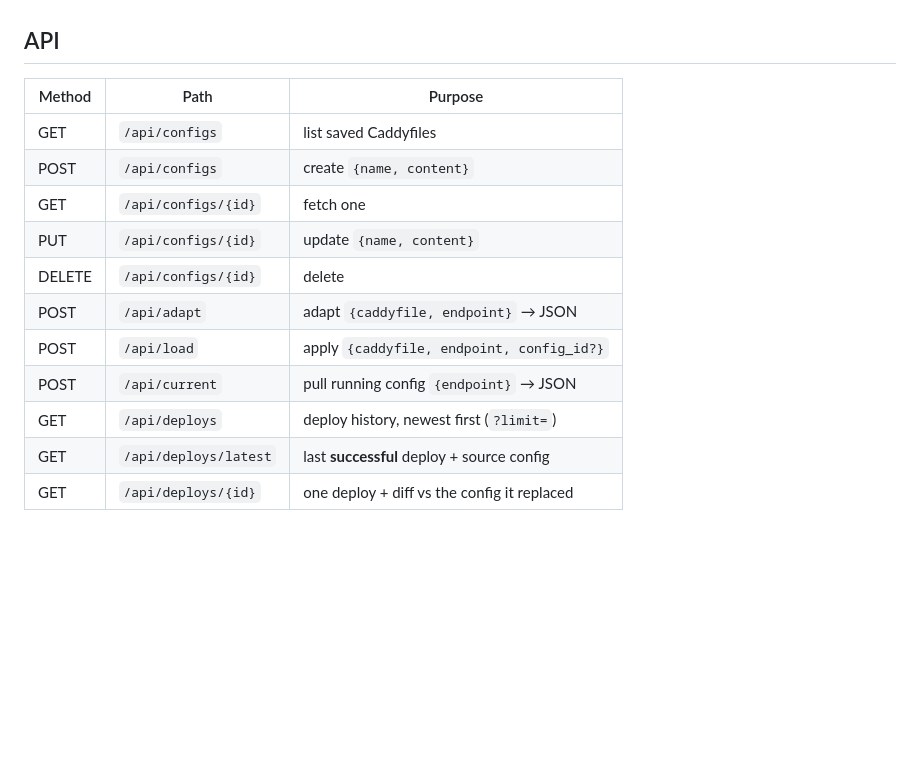
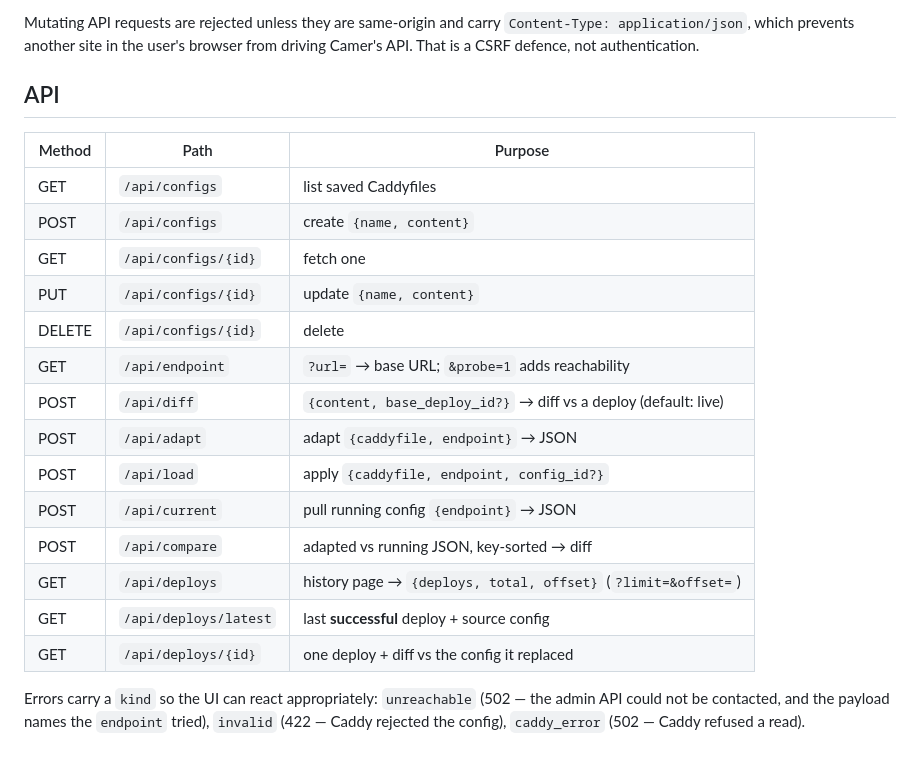
Before and after one commit to nalakawula/camer, a Markdown page: README.md, the part around one of its changes. Rendered like a GitHub page; blank space fills up the shorter version.

```diff
--- a/README.md
+++ b/README.md
@@ -50,3 +102,6 @@ and submit.
+Mutating API requests are rejected unless they are same-origin and carry
+`Content-Type: application/json`, which prevents another site in the user's
+browser from driving Camer's API. That is a CSRF defence, not authentication.
 
 ## API
 
@@ -57,9 +112,17 @@ and submit.
 | GET    | `/api/configs/{id}`  | fetch one                                  |
 | PUT    | `/api/configs/{id}`  | update `{name, content}`                   |
 | DELETE | `/api/configs/{id}`  | delete                                     |
+| GET    | `/api/endpoint`      | `?url=` → base URL; `&probe=1` adds reachability |
+| POST   | `/api/diff`          | `{content, base_deploy_id?}` → diff vs a deploy (default: live) |
 | POST   | `/api/adapt`         | adapt `{caddyfile, endpoint}` → JSON       |
 | POST   | `/api/load`          | apply `{caddyfile, endpoint, config_id?}`  |
 | POST   | `/api/current`       | pull running config `{endpoint}` → JSON    |
-| GET    | `/api/deploys`       | deploy history, newest first (`?limit=`)   |
+| POST   | `/api/compare`       | adapted vs running JSON, key-sorted → diff |
+| GET    | `/api/deploys`       | history page → `{deploys, total, offset}` (`?limit=&offset=`) |
 | GET    | `/api/deploys/latest`| last **successful** deploy + source config |
 | GET    | `/api/deploys/{id}`  | one deploy + diff vs the config it replaced|
+
+Errors carry a `kind` so the UI can react appropriately: `unreachable` (502 —
+the admin API could not be contacted, and the payload names the `endpoint`
+tried), `invalid` (422 — Caddy rejected the config), `caddy_error` (502 — Caddy
+refused a read).
```
Also changed, not shown: other parts of README.md (+61 -9 lines).
